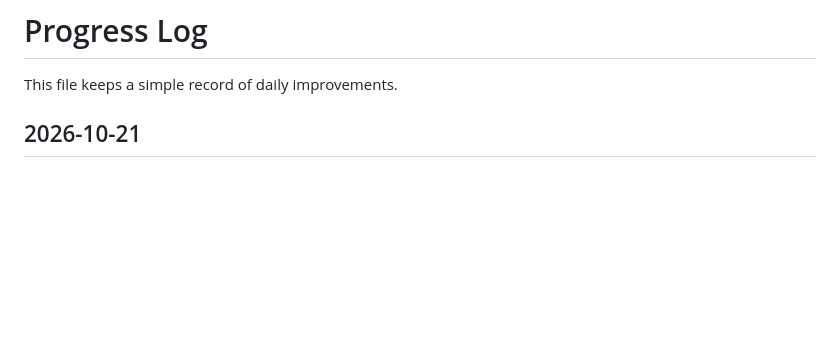
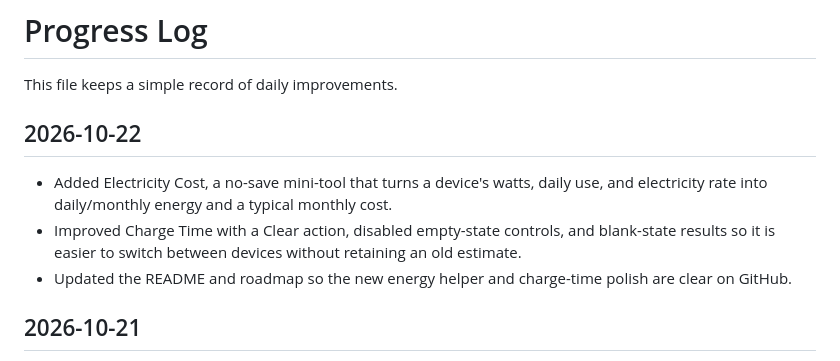
Before and after one commit to nocoderdecoder/everyday-tools, a Markdown page: PROGRESS.md, the part around the change. Rendered like a GitHub page; blank space fills up the shorter version.

```diff
--- a/PROGRESS.md
+++ b/PROGRESS.md
@@ -1,6 +1,12 @@
 # Progress Log
 
 This file keeps a simple record of daily improvements.
+
+## 2026-10-22
+
+- Added Electricity Cost, a no-save mini-tool that turns a device's watts, daily use, and electricity rate into daily/monthly energy and a typical monthly cost.
+- Improved Charge Time with a Clear action, disabled empty-state controls, and blank-state results so it is easier to switch between devices without retaining an old estimate.
+- Updated the README and roadmap so the new energy helper and charge-time polish are clear on GitHub.
 
 ## 2026-10-21
 
```
Also changed, not shown: README.md (+4 -0 lines), ROADMAP.md (+2 -0 lines).
